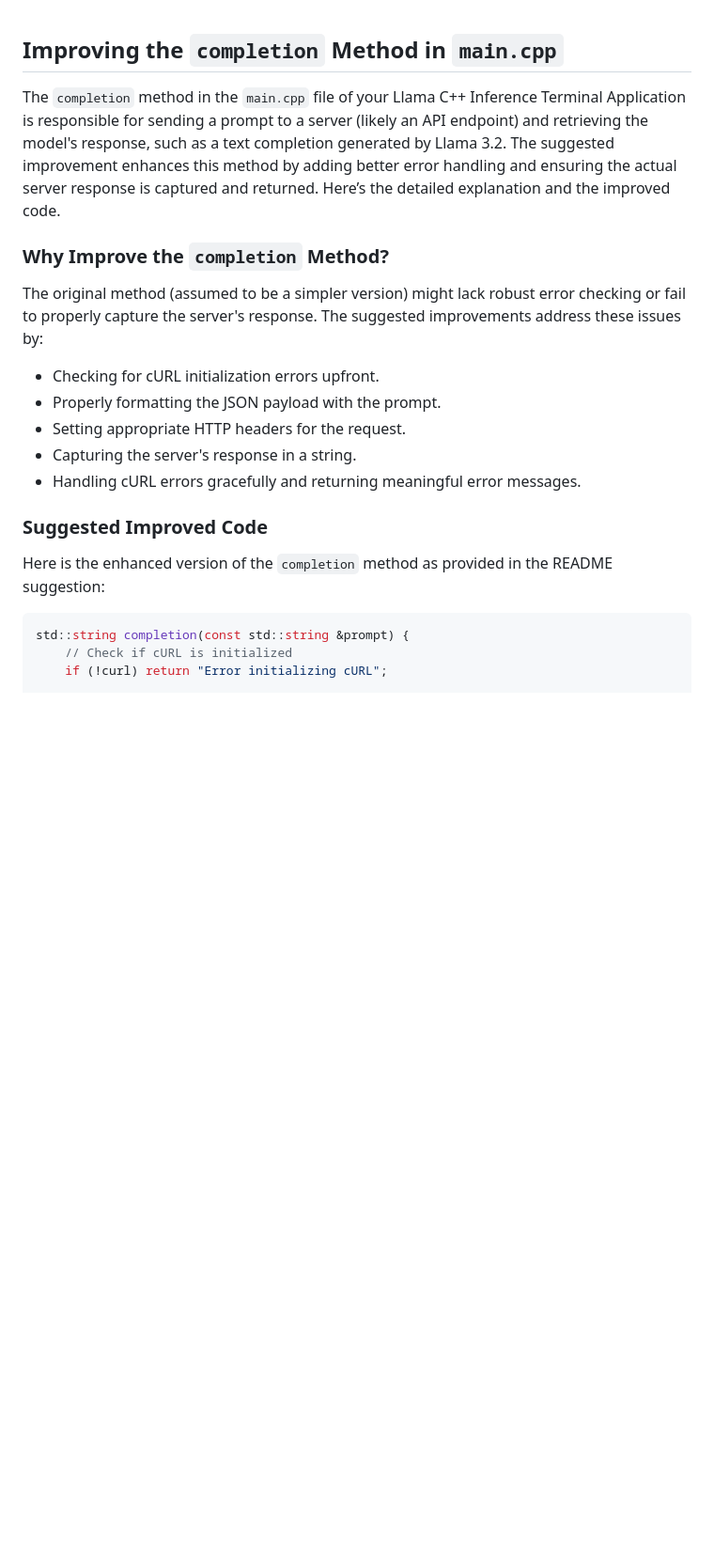
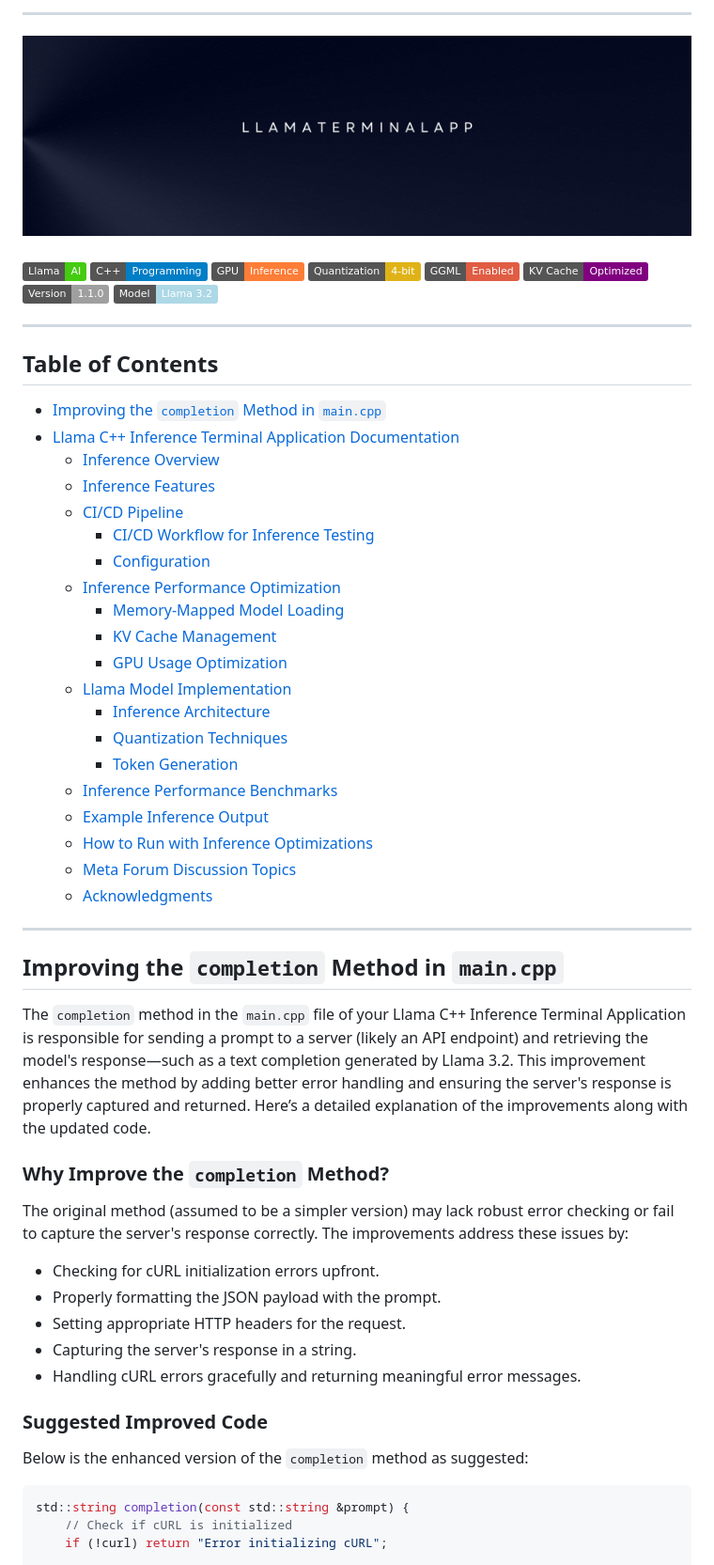
Before and after one commit to bniladridas/cpp_terminal_app, a Markdown page: README.md, the part around the change printed below. Shown: that part at 94% size. Rendered like a GitHub page; badges without logos; blank space fills up the shorter version.

````diff
--- a/README.md
+++ b/README.md
@@ -1,9 +1,52 @@
+
+---
+
+<div style="text-align: center;">
+  <img src="https://raw.githubusercontent.com/bniladridas/cpp_terminal_app/main/img/Alma.png" alt="Alma Image" style="max-width:100%; height:auto;">
+  <br><br>
+  <img src="https://img.shields.io/badge/Llama-AI-brightgreen" alt="Llama Badge">
+  <img src="https://img.shields.io/badge/C++-Programming-blue" alt="C++ Badge">
+  <img src="https://img.shields.io/badge/GPU-Inference-orange" alt="GPU Badge">
+  <img src="https://img.shields.io/badge/Quantization-4--bit-yellow" alt="Quantization Badge">
+  <img src="https://img.shields.io/badge/GGML-Enabled-red" alt="GGML Badge">
+  <img src="https://img.shields.io/badge/KV%20Cache-Optimized-purple" alt="KV Cache Badge">
+  <img src="https://img.shields.io/badge/Version-1.1.0-lightgrey" alt="Version Badge">
+  <img src="https://img.shields.io/badge/Model-Llama%203.2-lightblue" alt="Model Badge">
+</div>
+
+
+---
+
+## Table of Contents
+- [Improving the `completion` Method in `main.cpp`](#improving-the-completion-method-in-maincpp)
+- [Llama C++ Inference Terminal Application Documentation](#llama-c-inference-terminal-application-documentation)
+  - [Inference Overview](#inference-overview)
+  - [Inference Features](#inference-features)
+  - [CI/CD Pipeline](#cicd-pipeline)
+    - [CI/CD Workflow for Inference Testing](#cicd-workflow-for-inference-testing)
+    - [Configuration](#configuration)
+  - [Inference Performance Optimization](#inference-performance-optimization)
+    - [Memory-Mapped Model Loading](#memory-mapped-model-loading)
+    - [KV Cache Management](#kv-cache-management)
+    - [GPU Usage Optimization](#gpu-usage-optimization)
+  - [Llama Model Implementation](#llama-model-implementation)
+    - [Inference Architecture](#inference-architecture)
+    - [Quantization Techniques](#quantization-techniques)
+    - [Token Generation](#token-generation)
+  - [Inference Performance Benchmarks](#inference-performance-benchmarks)
+  - [Example Inference Output](#example-inference-output)
+  - [How to Run with Inference Optimizations](#how-to-run-with-inference-optimizations)
+  - [Meta Forum Discussion Topics](#meta-forum-discussion-topics)
+  - [Acknowledgments](#acknowledgments)
+
+---
+
 ## Improving the `completion` Method in `main.cpp`
 
-The `completion` method in the `main.cpp` file of your Llama C++ Inference Terminal Application is responsible for sending a prompt to a server (likely an API endpoint) and retrieving the model's response, such as a text completion generated by Llama 3.2. The suggested improvement enhances this method by adding better error handling and ensuring the actual server response is captured and returned. Here’s the detailed explanation and the improved code.
+The `completion` method in the `main.cpp` file of your Llama C++ Inference Terminal Application is responsible for sending a prompt to a server (likely an API endpoint) and retrieving the model's response—such as a text completion generated by Llama 3.2. This improvement enhances the method by adding better error handling and ensuring the server's response is properly captured and returned. Here’s a detailed explanation of the improvements along with the updated code.
 
 ### Why Improve the `completion` Method?
-The original method (assumed to be a simpler version) might lack robust error checking or fail to properly capture the server's response. The suggested improvements address these issues by:
+The original method (assumed to be a simpler version) may lack robust error checking or fail to capture the server's response correctly. The improvements address these issues by:
 - Checking for cURL initialization errors upfront.
 - Properly formatting the JSON payload with the prompt.
 - Setting appropriate HTTP headers for the request.
@@ -11,7 +54,7 @@ The original method (assumed to be a simpler version) might lack robust error ch
 - Handling cURL errors gracefully and returning meaningful error messages.
 
 ### Suggested Improved Code
-Here is the enhanced version of the `completion` method as provided in the README suggestion:
+Below is the enhanced version of the `completion` method as suggested:
 
 ```cpp
 std::string completion(const std::string &prompt) {
````
Also changed, not shown: other parts of README.md (+80 -108 lines).
